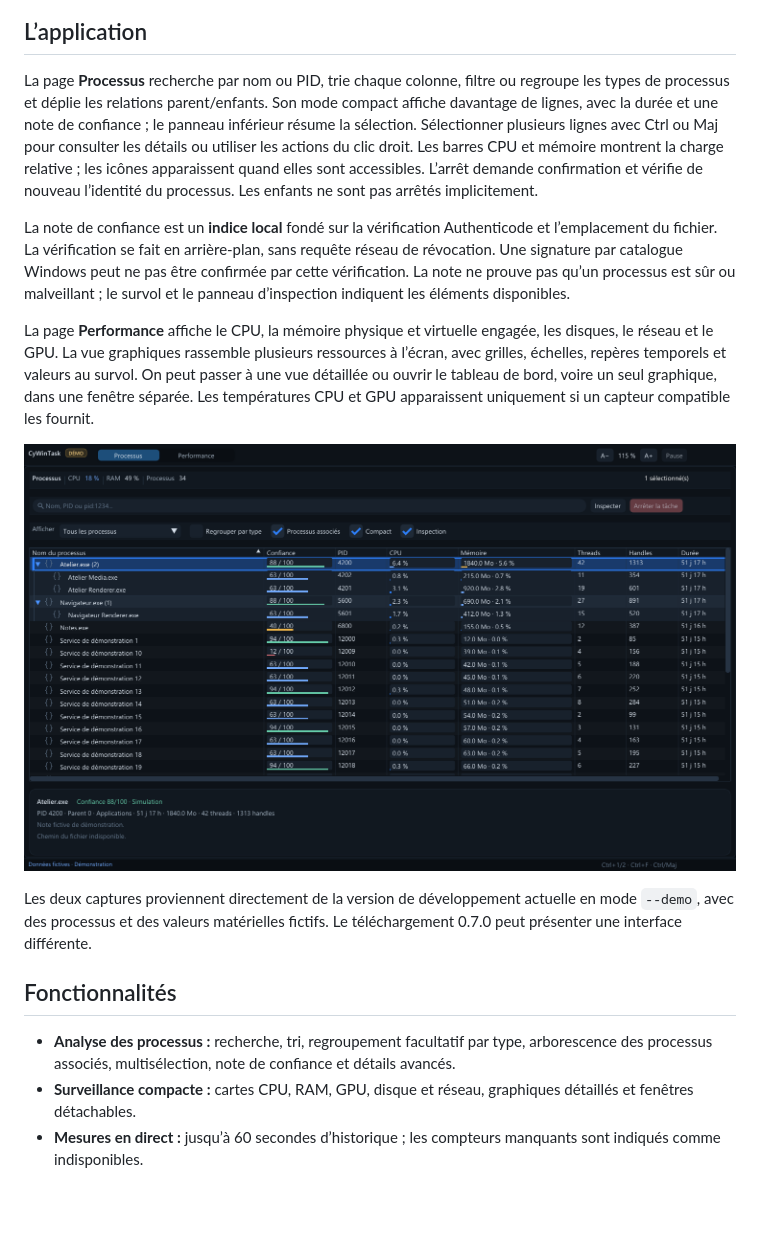
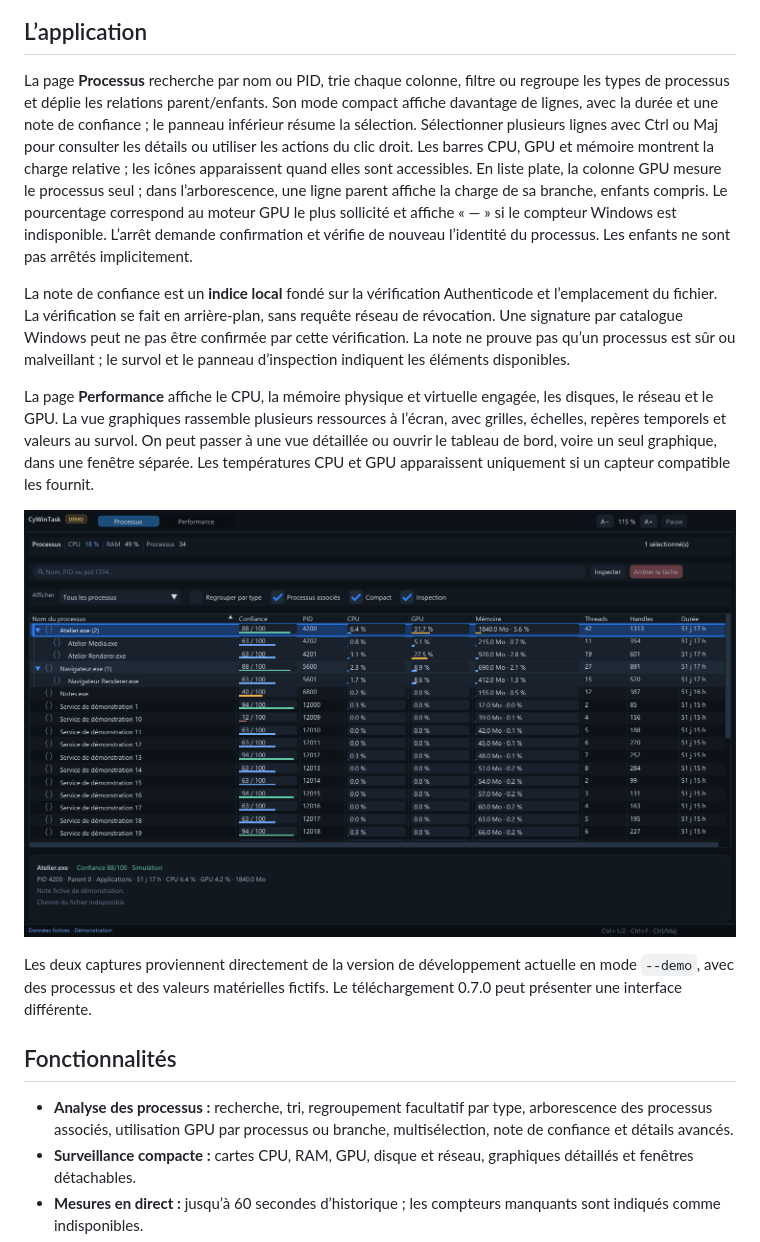
Before and after one commit to MrMybal/CyWinTask, a Markdown page: README.fr.md, the part around the change. Rendered like a GitHub page; pictures changed too: docs/screenshots/processes.png; blank space fills up the shorter version.

Commit message:
Show GPU usage per process and application group

```diff
--- a/README.fr.md
+++ b/README.fr.md
@@ -30,7 +30,7 @@ CyWinTask est un gestionnaire de tâches Windows x64 pour inspecter les processu
 
 ## L’application
 
-La page **Processus** recherche par nom ou PID, trie chaque colonne, filtre ou regroupe les types de processus et déplie les relations parent/enfants. Son mode compact affiche davantage de lignes, avec la durée et une note de confiance ; le panneau inférieur résume la sélection. Sélectionner plusieurs lignes avec Ctrl ou Maj pour consulter les détails ou utiliser les actions du clic droit. Les barres CPU et mémoire montrent la charge relative ; les icônes apparaissent quand elles sont accessibles. L’arrêt demande confirmation et vérifie de nouveau l’identité du processus. Les enfants ne sont pas arrêtés implicitement.
+La page **Processus** recherche par nom ou PID, trie chaque colonne, filtre ou regroupe les types de processus et déplie les relations parent/enfants. Son mode compact affiche davantage de lignes, avec la durée et une note de confiance ; le panneau inférieur résume la sélection. Sélectionner plusieurs lignes avec Ctrl ou Maj pour consulter les détails ou utiliser les actions du clic droit. Les barres CPU, GPU et mémoire montrent la charge relative ; les icônes apparaissent quand elles sont accessibles. En liste plate, la colonne GPU mesure le processus seul ; dans l’arborescence, une ligne parent affiche la charge de sa branche, enfants compris. Le pourcentage correspond au moteur GPU le plus sollicité et affiche « — » si le compteur Windows est indisponible. L’arrêt demande confirmation et vérifie de nouveau l’identité du processus. Les enfants ne sont pas arrêtés implicitement.
 
 La note de confiance est un **indice local** fondé sur la vérification Authenticode et l’emplacement du fichier. La vérification se fait en arrière-plan, sans requête réseau de révocation. Une signature par catalogue Windows peut ne pas être confirmée par cette vérification. La note ne prouve pas qu’un processus est sûr ou malveillant ; le survol et le panneau d’inspection indiquent les éléments disponibles.
 
@@ -42,7 +42,7 @@ Les deux captures proviennent directement de la version de développement actuel
 
 ## Fonctionnalités
 
-- **Analyse des processus :** recherche, tri, regroupement facultatif par type, arborescence des processus associés, multisélection, note de confiance et détails avancés.
+- **Analyse des processus :** recherche, tri, regroupement facultatif par type, arborescence des processus associés, utilisation GPU par processus ou branche, multisélection, note de confiance et détails avancés.
 - **Surveillance compacte :** cartes CPU, RAM, GPU, disque et réseau, graphiques détaillés et fenêtres détachables.
 - **Mesures en direct :** jusqu’à 60 secondes d’historique ; les compteurs manquants sont indiqués comme indisponibles.
 - **Interface réglable :** thèmes, densité compacte ou confortable et commandes de zoom dans la barre supérieure.
```
Also changed, not shown: README.md (+2 -2 lines), 8 other files.
